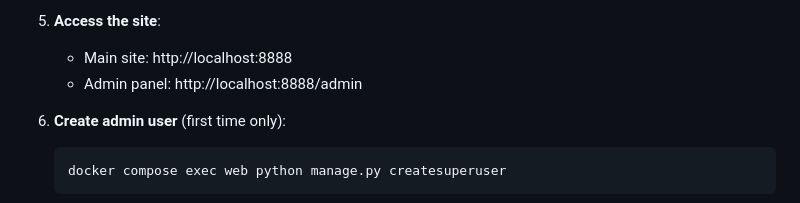
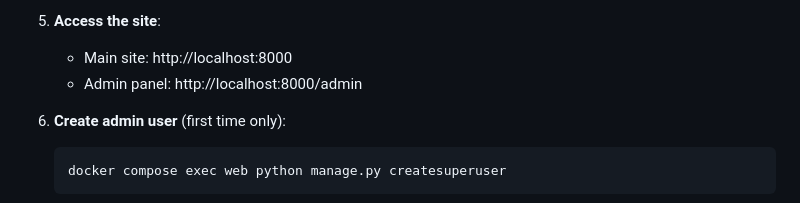
Before and after one commit to karlokr/portfolio-site, a Markdown page: README.md, the part around one of its changes. Drawn GitHub-style.

Commit message:
chore: Update local server URLs from 8888 to 8000

```diff
--- a/README.md
+++ b/README.md
@@ -56,8 +56,8 @@ The easiest way to run this project is using Docker. All dependencies, migration
    - Starts the development server
 
 5. **Access the site**:
-   - Main site: http://localhost:8888
-   - Admin panel: http://localhost:8888/admin
+   - Main site: http://localhost:8000
+   - Admin panel: http://localhost:8000/admin
 
 6. **Create admin user** (first time only):
 
```
Also changed, not shown: other parts of README.md (+1 -1 lines).
